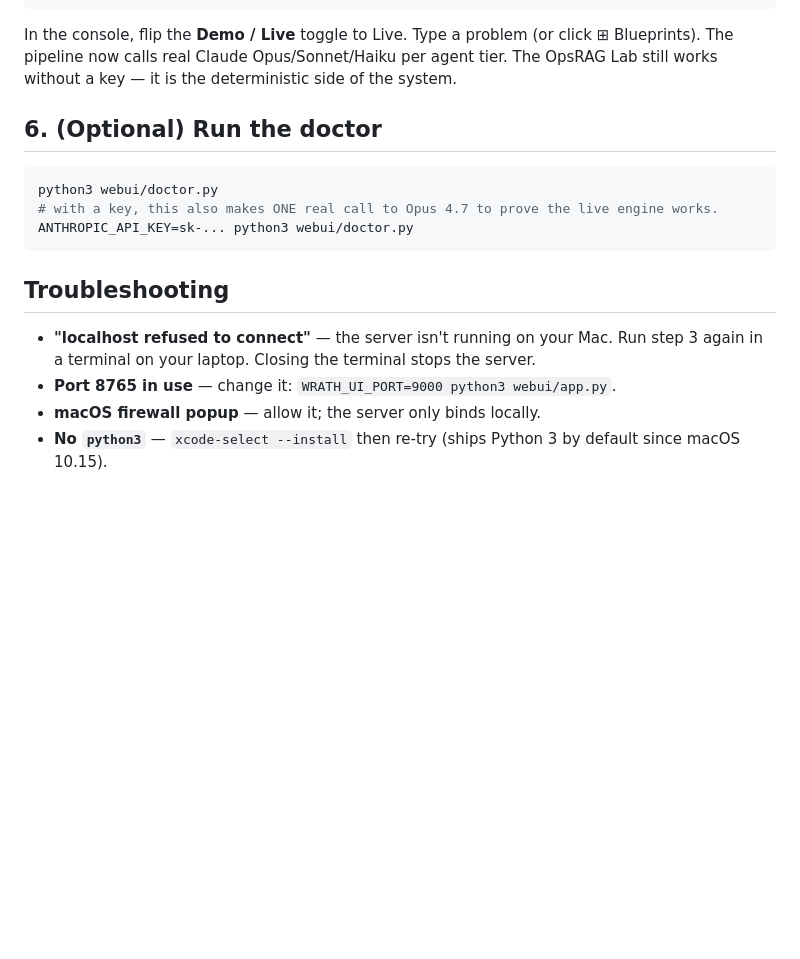
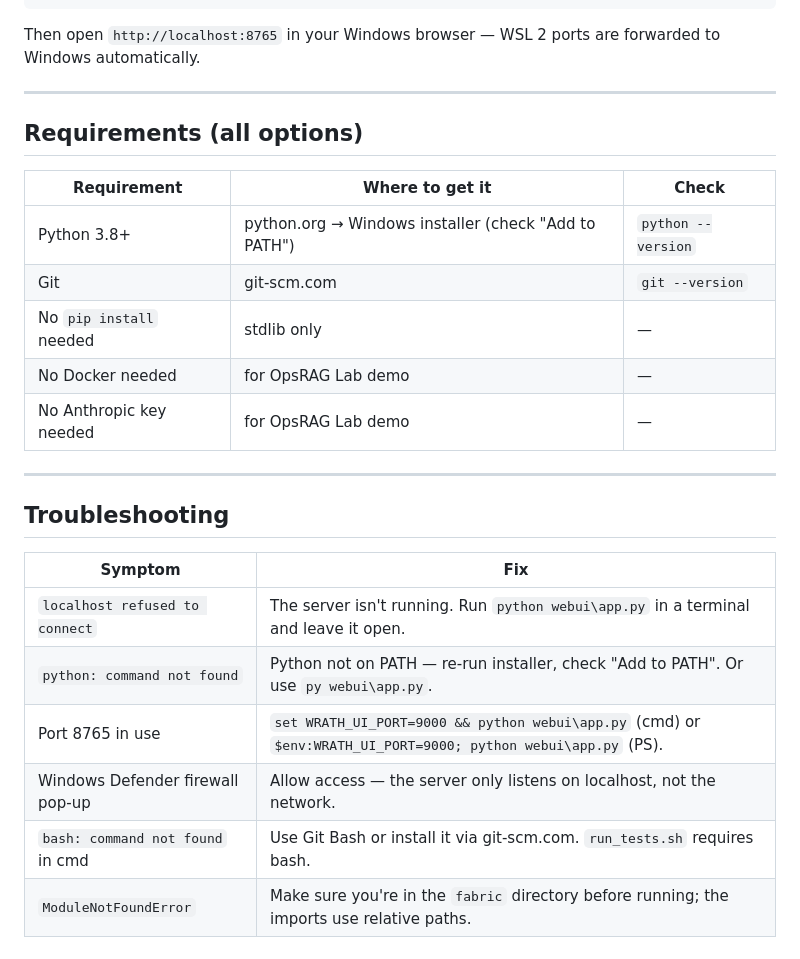
Before and after one commit to Anas-Hassiba-2030/fabric, a Markdown page: HOWTO-RUN-LOCAL.md, the part around one of its changes. Rendered like a GitHub page; blank space fills up the shorter version.

Commit message:
Fix HOWTO for Windows (Git Bash / PowerShell / WSL 2 paths, no Mac assumptions)

````diff
--- a/HOWTO-RUN-LOCAL.md
+++ b/HOWTO-RUN-LOCAL.md
@@ -63,22 +97,30 @@ export ANTHROPIC_API_KEY=sk-...
 python3 webui/app.py
 ```
 
-In the console, flip the **Demo / Live** toggle to Live. Type a problem (or click ⊞ Blueprints).
-The pipeline now calls real Claude Opus/Sonnet/Haiku per agent tier. The OpsRAG Lab still works
-without a key — it is the deterministic side of the system.
+Then open `http://localhost:8765` in your Windows browser — WSL 2 ports are forwarded to Windows
+automatically.
 
-## 6. (Optional) Run the doctor
+---
 
-```bash
-python3 webui/doctor.py
-# with a key, this also makes ONE real call to Opus 4.7 to prove the live engine works.
-ANTHROPIC_API_KEY=sk-... python3 webui/doctor.py
-```
+## Requirements (all options)
+
+| Requirement | Where to get it | Check |
+|---|---|---|
+| Python 3.8+ | python.org → Windows installer (check "Add to PATH") | `python --version` |
+| Git | git-scm.com | `git --version` |
+| No `pip install` needed | stdlib only | — |
+| No Docker needed | for OpsRAG Lab demo | — |
+| No Anthropic key needed | for OpsRAG Lab demo | — |
+
+---
 
 ## Troubleshooting
 
-- **"localhost refused to connect"** — the server isn't running on your Mac. Run step 3 again
-  in a terminal on your laptop. Closing the terminal stops the server.
-- **Port 8765 in use** — change it: `WRATH_UI_PORT=9000 python3 webui/app.py`.
-- **macOS firewall popup** — allow it; the server only binds locally.
-- **No `python3`** — `xcode-select --install` then re-try (ships Python 3 by default since macOS 10.15).
+| Symptom | Fix |
+|---|---|
+| `localhost refused to connect` | The server isn't running. Run `python webui\app.py` in a terminal and leave it open. |
+| `python: command not found` | Python not on PATH — re-run installer, check "Add to PATH". Or use `py webui\app.py`. |
+| Port 8765 in use | `set WRATH_UI_PORT=9000 && python webui\app.py` (cmd) or `$env:WRATH_UI_PORT=9000; python webui\app.py` (PS). |
+| Windows Defender firewall pop-up | Allow access — the server only listens on localhost, not the network. |
+| `bash: command not found` in cmd | Use Git Bash or install it via git-scm.com. `run_tests.sh` requires bash. |
+| `ModuleNotFoundError` | Make sure you're in the `fabric` directory before running; the imports use relative paths. |
````
Also changed, not shown: other parts of HOWTO-RUN-LOCAL.md (+70 -36 lines).
